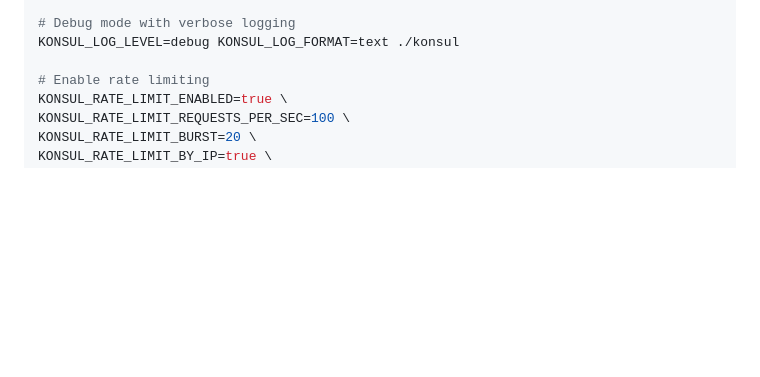
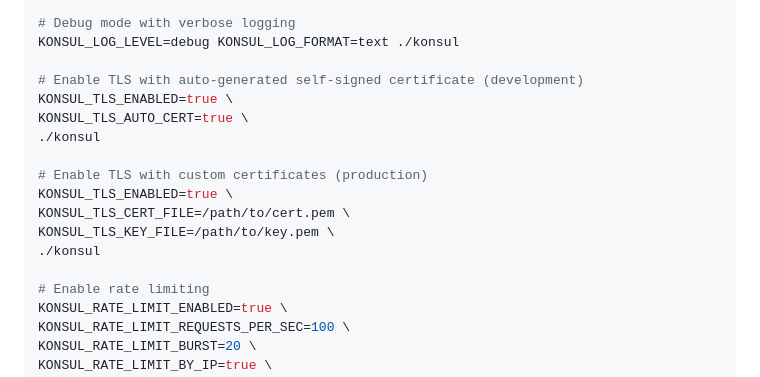
Before and after one commit to neogan74/konsul, a Markdown page: README.md, the part around the change. GitHub-like rendering; blank space fills up the shorter version.

Commit message:
feat: added docs for tls support

```diff
--- a/README.md
+++ b/README.md
@@ -207,6 +207,17 @@ KONSUL_HOST=0.0.0.0 KONSUL_PORT=80 KONSUL_LOG_FORMAT=json KONSUL_LOG_LEVEL=info
 # Debug mode with verbose logging
 KONSUL_LOG_LEVEL=debug KONSUL_LOG_FORMAT=text ./konsul
 
+# Enable TLS with auto-generated self-signed certificate (development)
+KONSUL_TLS_ENABLED=true \
+KONSUL_TLS_AUTO_CERT=true \
+./konsul
+
+# Enable TLS with custom certificates (production)
+KONSUL_TLS_ENABLED=true \
+KONSUL_TLS_CERT_FILE=/path/to/cert.pem \
+KONSUL_TLS_KEY_FILE=/path/to/key.pem \
+./konsul
+
 # Enable rate limiting
 KONSUL_RATE_LIMIT_ENABLED=true \
 KONSUL_RATE_LIMIT_REQUESTS_PER_SEC=100 \
```
